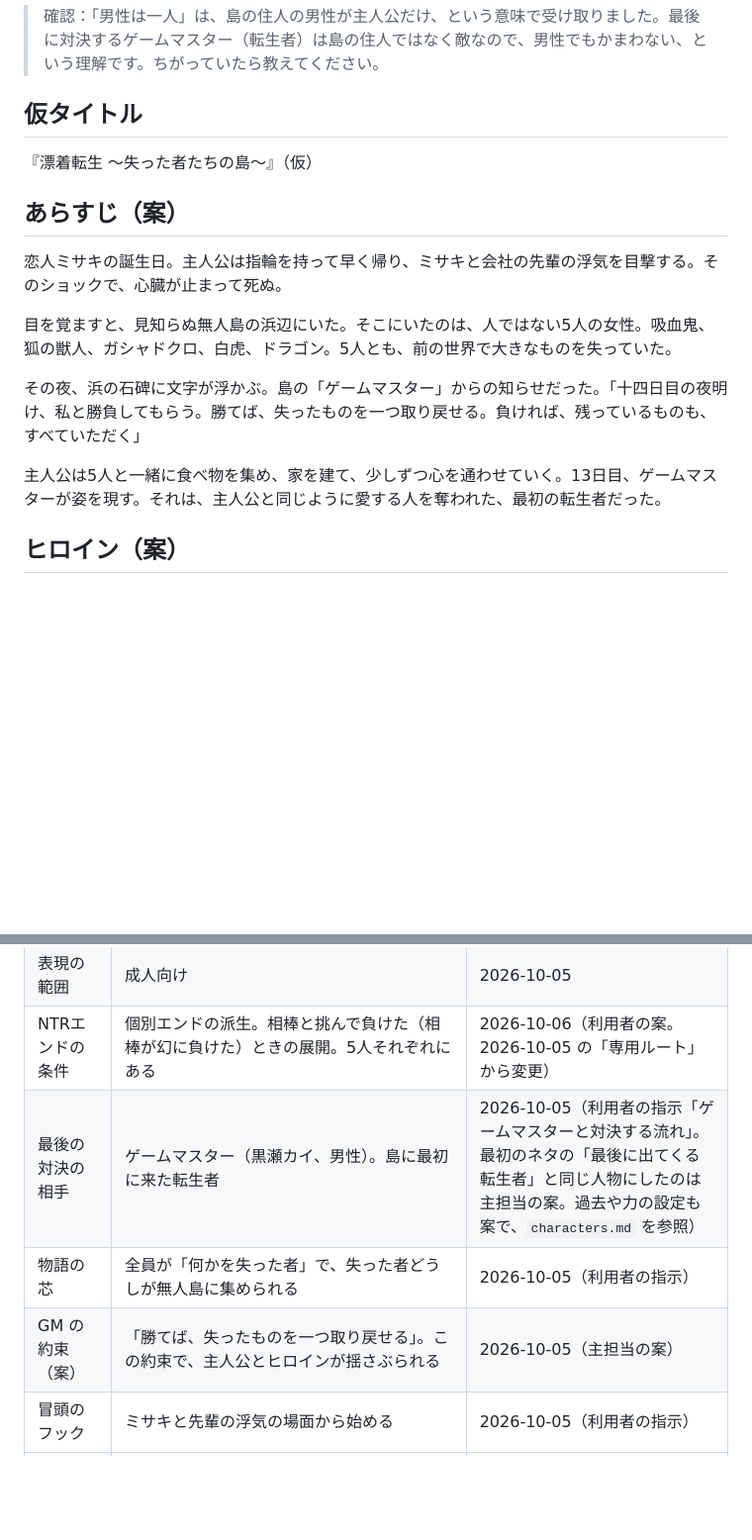
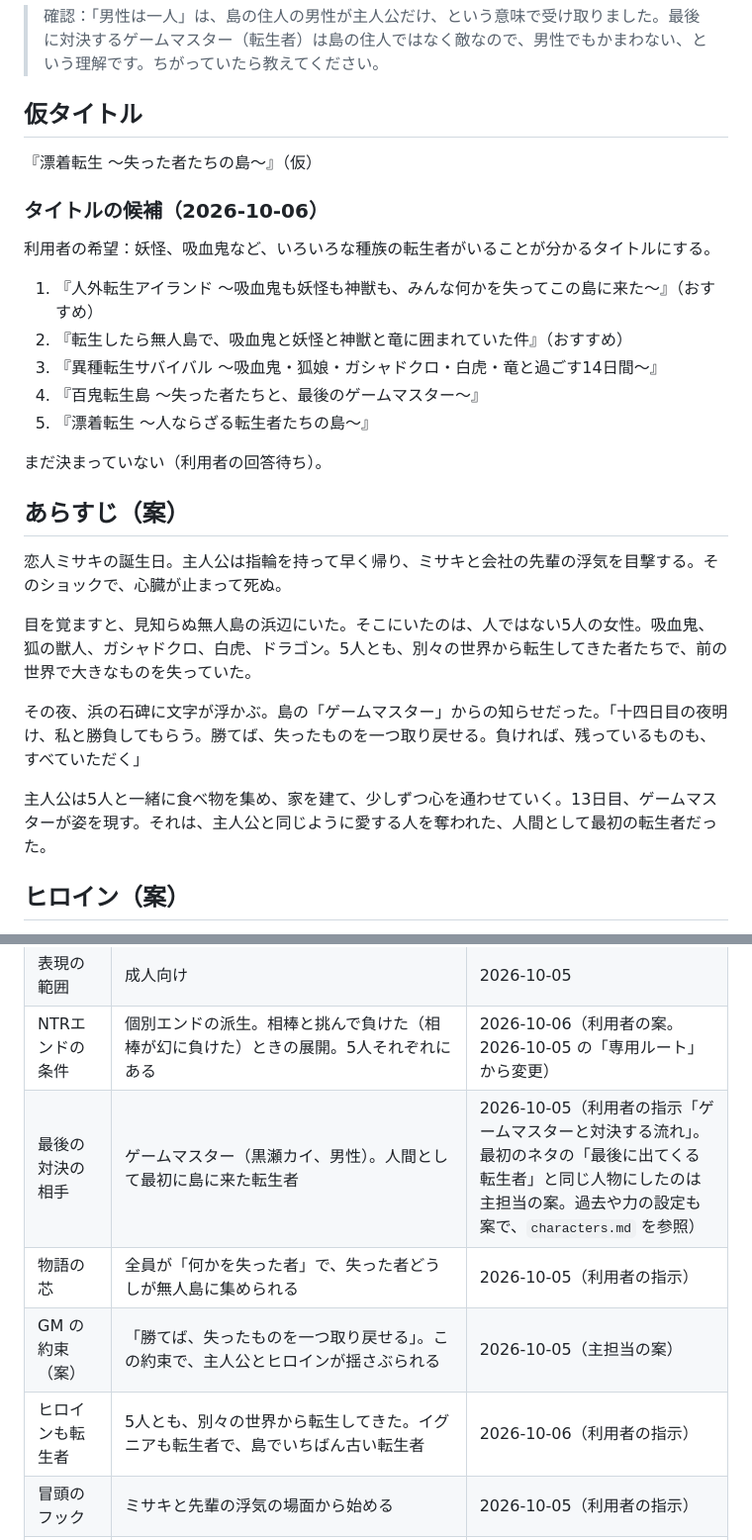
Before and after one commit to redbillyzeon-droid/test, a Markdown page: docs/game/plan.md, 2 parts joined by grey strips. Shown at 99% size. Rendered like a GitHub page; blank space fills up the shorter version.

```diff
--- a/docs/game/plan.md
+++ b/docs/game/plan.md
@@ -23,15 +23,27 @@
 
 『漂着転生 ～失った者たちの島～』（仮）
 
+### タイトルの候補（2026-10-06）
+
+利用者の希望：妖怪、吸血鬼など、いろいろな種族の転生者がいることが分かるタイトルにする。
+
+1. 『人外転生アイランド ～吸血鬼も妖怪も神獣も、みんな何かを失ってこの島に来た～』（おすすめ）
+2. 『転生したら無人島で、吸血鬼と妖怪と神獣と竜に囲まれていた件』（おすすめ）
+3. 『異種転生サバイバル ～吸血鬼・狐娘・ガシャドクロ・白虎・竜と過ごす14日間～』
+4. 『百鬼転生島 ～失った者たちと、最後のゲームマスター～』
+5. 『漂着転生 ～人ならざる転生者たちの島～』
+
+まだ決まっていない（利用者の回答待ち）。
+
 ## あらすじ（案）
 
 恋人ミサキの誕生日。主人公は指輪を持って早く帰り、ミサキと会社の先輩の浮気を目撃する。そのショックで、心臓が止まって死ぬ。
 
-目を覚ますと、見知らぬ無人島の浜辺にいた。そこにいたのは、人ではない5人の女性。吸血鬼、狐の獣人、ガシャドクロ、白虎、ドラゴン。5人とも、前の世界で大きなものを失っていた。
+目を覚ますと、見知らぬ無人島の浜辺にいた。そこにいたのは、人ではない5人の女性。吸血鬼、狐の獣人、ガシャドクロ、白虎、ドラゴン。5人とも、別々の世界から転生してきた者たちで、前の世界で大きなものを失っていた。
 
 その夜、浜の石碑に文字が浮かぶ。島の「ゲームマスター」からの知らせだった。「十四日目の夜明け、私と勝負してもらう。勝てば、失ったものを一つ取り戻せる。負ければ、残っているものも、すべていただく」
 
-主人公は5人と一緒に食べ物を集め、家を建て、少しずつ心を通わせていく。13日目、ゲームマスターが姿を現す。それは、主人公と同じように愛する人を奪われた、最初の転生者だった。
+主人公は5人と一緒に食べ物を集め、家を建て、少しずつ心を通わせていく。13日目、ゲームマスターが姿を現す。それは、主人公と同じように愛する人を奪われた、人間として最初の転生者だった。
 
 ## ヒロイン（案）
 
@@ -86,9 +98,10 @@
 | 作り方 | ティラノビルダー（利用者の PC で作る）。台本と `.ks` ファイルはクラウド側でも書ける | 2026-10-05 |
 | 表現の範囲 | 成人向け | 2026-10-05 |
 | NTRエンドの条件 | 個別エンドの派生。相棒と挑んで負けた（相棒が幻に負けた）ときの展開。5人それぞれにある | 2026-10-06（利用者の案。2026-10-05 の「専用ルート」から変更） |
-| 最後の対決の相手 | ゲームマスター（黒瀬カイ、男性）。島に最初に来た転生者 | 2026-10-05（利用者の指示「ゲームマスターと対決する流れ」。最初のネタの「最後に出てくる転生者」と同じ人物にしたのは主担当の案。過去や力の設定も案で、`characters.md` を参照） |
+| 最後の対決の相手 | ゲームマスター（黒瀬カイ、男性）。人間として最初に島に来た転生者 | 2026-10-05（利用者の指示「ゲームマスターと対決する流れ」。最初のネタの「最後に出てくる転生者」と同じ人物にしたのは主担当の案。過去や力の設定も案で、`characters.md` を参照） |
 | 物語の芯 | 全員が「何かを失った者」で、失った者どうしが無人島に集められる | 2026-10-05（利用者の指示） |
 | GM の約束（案） | 「勝てば、失ったものを一つ取り戻せる」。この約束で、主人公とヒロインが揺さぶられる | 2026-10-05（主担当の案） |
+| ヒロインも転生者 | 5人とも、別々の世界から転生してきた。イグニアも転生者で、島でいちばん古い転生者 | 2026-10-06（利用者の指示） |
 | 冒頭のフック | ミサキと先輩の浮気の場面から始める | 2026-10-05（利用者の指示） |
 | ヒロインごとのエンド | 5人それぞれの個別エンドを作る | 2026-10-05（利用者の指示） |
 | 決戦の構図 | いちばん好感度の高いヒロインを相棒にして、二人で GM に挑む。勝てばそのヒロインのエンド。5人全員と挑んで勝てば真エンド（全員で挑む条件は主担当の案） | 2026-10-05（利用者の案） |
```
Also changed, not shown: docs/game/characters.md (+11 -5 lines), docs/game/outline.md (+2 -2 lines).
